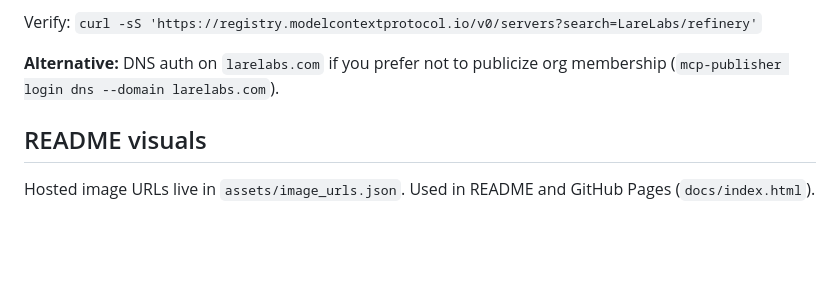
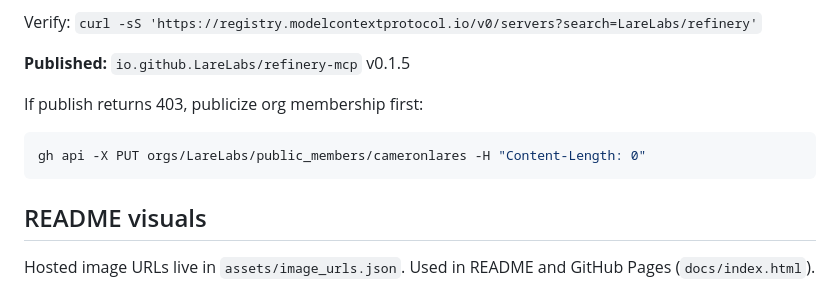
Before and after one commit to LareLabs/refinery-mcp, a Markdown page: NPM_DEPLOY.md, the part around the change. Rendered like a GitHub page; blank space fills up the shorter version.

Commit message:
docs(mcp): note published LareLabs registry entry and publicize API
Co-authored-by: Cursor <cursoragent@cursor.com>

````diff
--- a/NPM_DEPLOY.md
+++ b/NPM_DEPLOY.md
@@ -61,7 +61,13 @@ Requirements:
 
 Verify: `curl -sS 'https://registry.modelcontextprotocol.io/v0/servers?search=LareLabs/refinery'`
 
-**Alternative:** DNS auth on `larelabs.com` if you prefer not to publicize org membership (`mcp-publisher login dns --domain larelabs.com`).
+**Published:** `io.github.LareLabs/refinery-mcp` v0.1.5
+
+If publish returns 403, publicize org membership first:
+
+```bash
+gh api -X PUT orgs/LareLabs/public_members/cameronlares -H "Content-Length: 0"
+```
 
 ## README visuals
 
````
